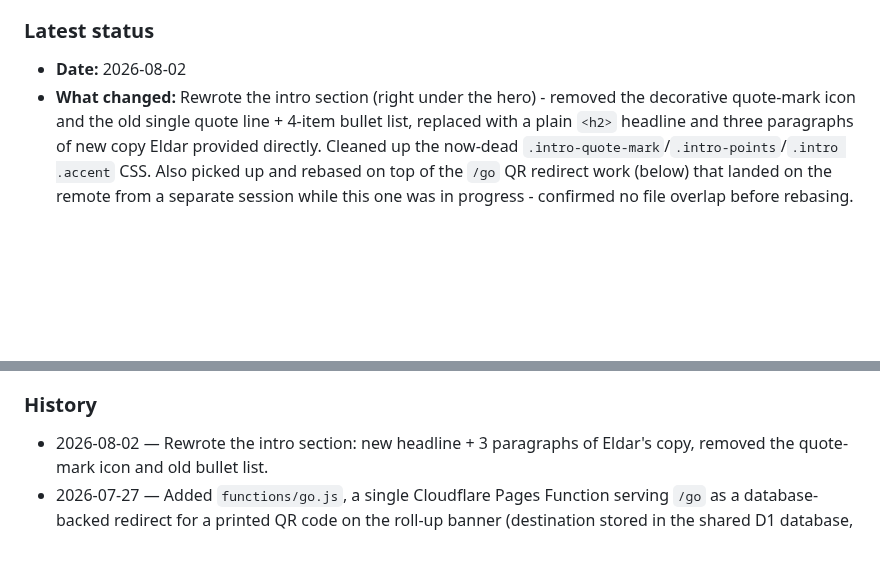
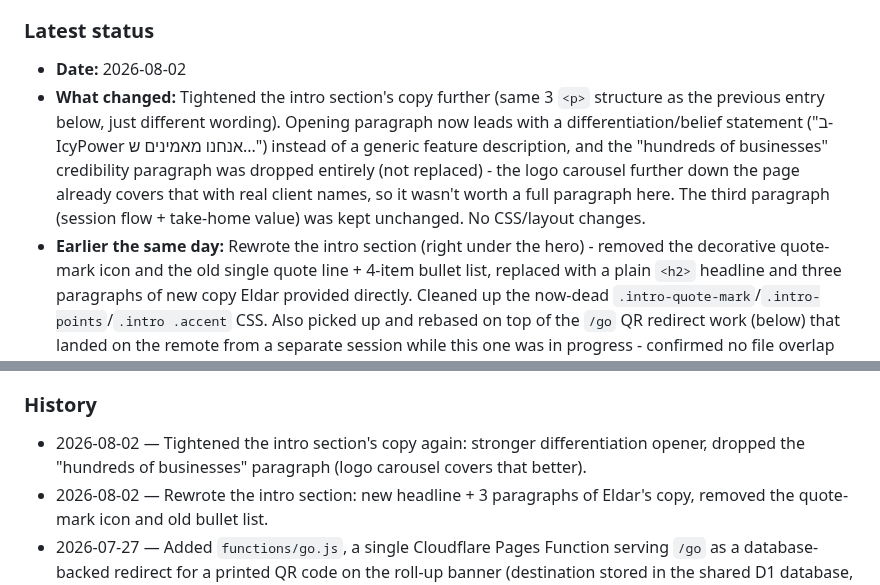
Before and after one commit to icypower/icypower-site, a Markdown page: CLAUDE.md, 2 parts joined by grey strips. GitHub-like rendering; blank space fills up the shorter version.

Commit message:
Record intro copy tightening in handoff log

```diff
--- a/CLAUDE.md
+++ b/CLAUDE.md
@@ -24,7 +24,16 @@ that already happened once (see History).
 
 ### Latest status
 - **Date:** 2026-08-02
-- **What changed:** Rewrote the intro section (right under the hero) -
+- **What changed:** Tightened the intro section's copy further (same 3
+  `<p>` structure as the previous entry below, just different wording).
+  Opening paragraph now leads with a differentiation/belief statement
+  ("ב-IcyPower אנחנו מאמינים ש...") instead of a generic feature
+  description, and the "hundreds of businesses" credibility paragraph was
+  dropped entirely (not replaced) - the logo carousel further down the
+  page already covers that with real client names, so it wasn't worth a
+  full paragraph here. The third paragraph (session flow + take-home
+  value) was kept unchanged. No CSS/layout changes.
+- **Earlier the same day:** Rewrote the intro section (right under the hero) -
   removed the decorative quote-mark icon and the old single quote line +
   4-item bullet list, replaced with a plain `<h2>` headline and three
   paragraphs of new copy Eldar provided directly. Cleaned up the now-dead
@@ -189,6 +198,9 @@ that already happened once (see History).
   before assuming the CSS/HTML is wrong.
 
 ### History
+- 2026-08-02 — Tightened the intro section's copy again: stronger
+  differentiation opener, dropped the "hundreds of businesses" paragraph
+  (logo carousel covers that better).
 - 2026-08-02 — Rewrote the intro section: new headline + 3 paragraphs of
   Eldar's copy, removed the quote-mark icon and old bullet list.
 - 2026-07-27 — Added `functions/go.js`, a single Cloudflare Pages Function
```
